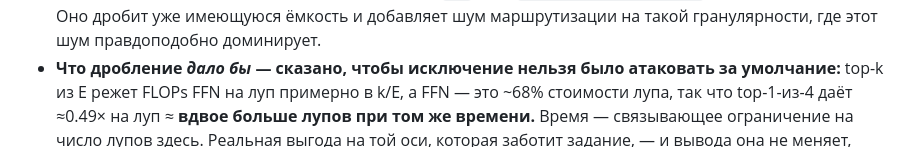
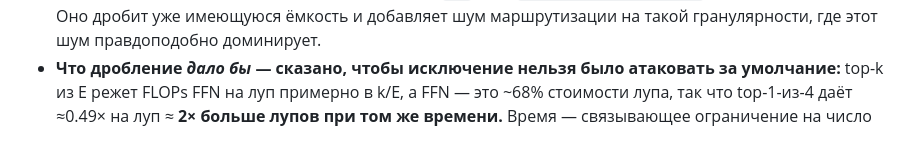
Before and after one commit to Arsenii324/tlab-looped-transformer, a Markdown page: submission/ru/SCALE.md, the part around the change. Drawn GitHub-style.

Commit message:
submission/ru/SCALE.md: restore the numeral in '2x more loops' (had been rendered as the word 'вдвое', losing the digit)

```diff
--- a/submission/ru/SCALE.md
+++ b/submission/ru/SCALE.md
@@ -79,7 +79,7 @@
   гранулярности, где этот шум правдоподобно доминирует.
 - **Что дробление *дало бы* — сказано, чтобы исключение нельзя было атаковать за умолчание:** top-k
   из E режет FLOPs FFN на луп примерно в k/E, а FFN — это ~68% стоимости лупа, так что top-1-из-4
-  даёт ≈0.49× на луп ≈ **вдвое больше лупов при том же времени.** Время — связывающее ограничение на
+  даёт ≈0.49× на луп ≈ **2× больше лупов при том же времени.** Время — связывающее ограничение на
   число лупов здесь. Реальная выгода на той оси, которая заботит задание, — и вывода она не меняет,
   потому что MoE торгуется именно против лимита на параметры.
 - **Имеющиеся свидетельства не касаются той оси, о которой это задание.** Каждая статья в этом
```
